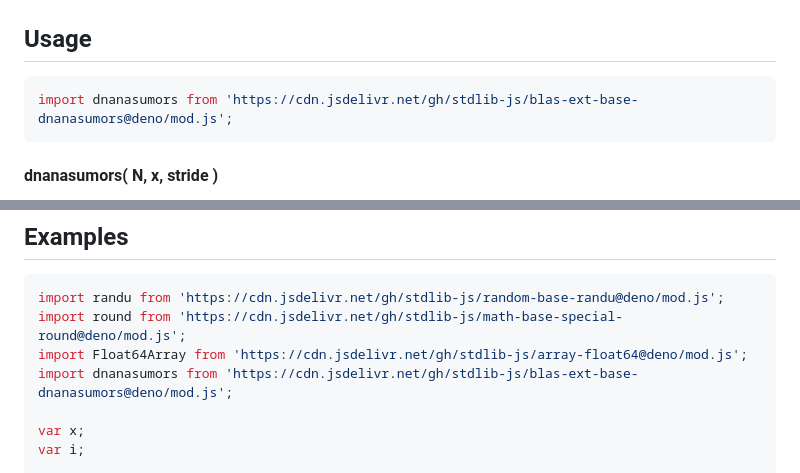
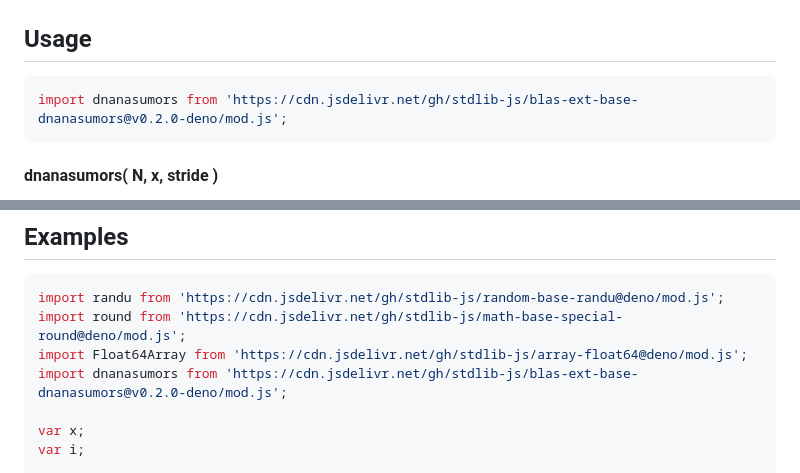
Before and after one commit to stdlib-js/blas-ext-base-dnanasumors, a Markdown page: README.md, 2 parts joined by grey strips. GitHub-like rendering.

Commit message:
Update README.md for Deno bundle v0.2.0

````diff
--- a/README.md
+++ b/README.md
@@ -63,7 +63,7 @@ The [_L1_ norm][l1norm] is defined as
 ## Usage
 
 ```javascript
-import dnanasumors from 'https://cdn.jsdelivr.net/gh/stdlib-js/blas-ext-base-dnanasumors@deno/mod.js';
+import dnanasumors from 'https://cdn.jsdelivr.net/gh/stdlib-js/blas-ext-base-dnanasumors@v0.2.0-deno/mod.js';
 ```
 
 #### dnanasumors( N, x, stride )
@@ -172,7 +172,7 @@ var v = dnanasumors.ndarray( N, x, 2, 1 );
 import randu from 'https://cdn.jsdelivr.net/gh/stdlib-js/random-base-randu@deno/mod.js';
 import round from 'https://cdn.jsdelivr.net/gh/stdlib-js/math-base-special-round@deno/mod.js';
 import Float64Array from 'https://cdn.jsdelivr.net/gh/stdlib-js/array-float64@deno/mod.js';
-import dnanasumors from 'https://cdn.jsdelivr.net/gh/stdlib-js/blas-ext-base-dnanasumors@deno/mod.js';
+import dnanasumors from 'https://cdn.jsdelivr.net/gh/stdlib-js/blas-ext-base-dnanasumors@v0.2.0-deno/mod.js';
 
 var x;
 var i;
````
